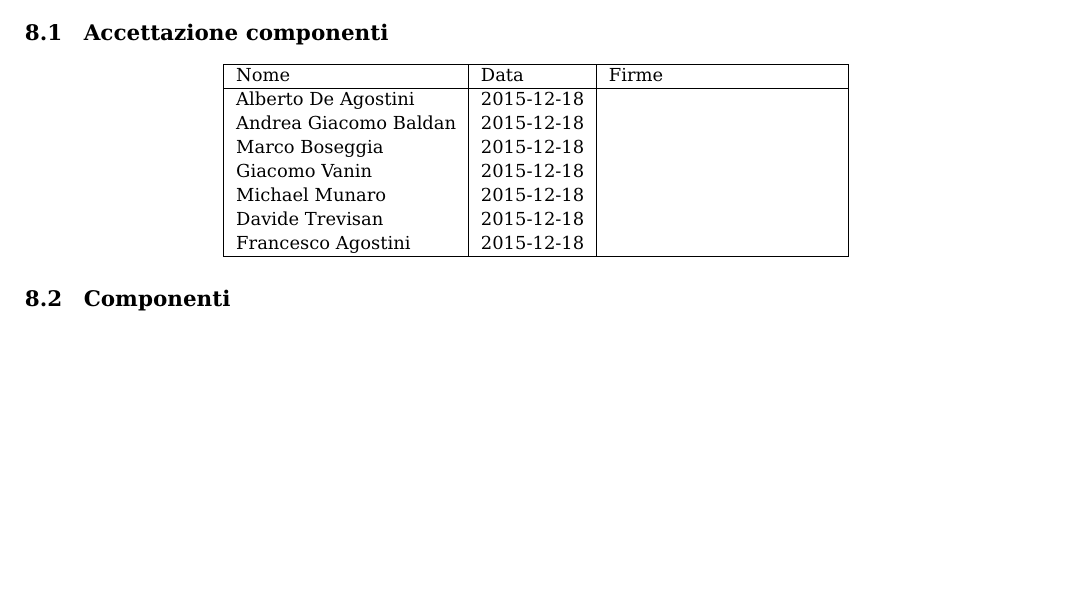
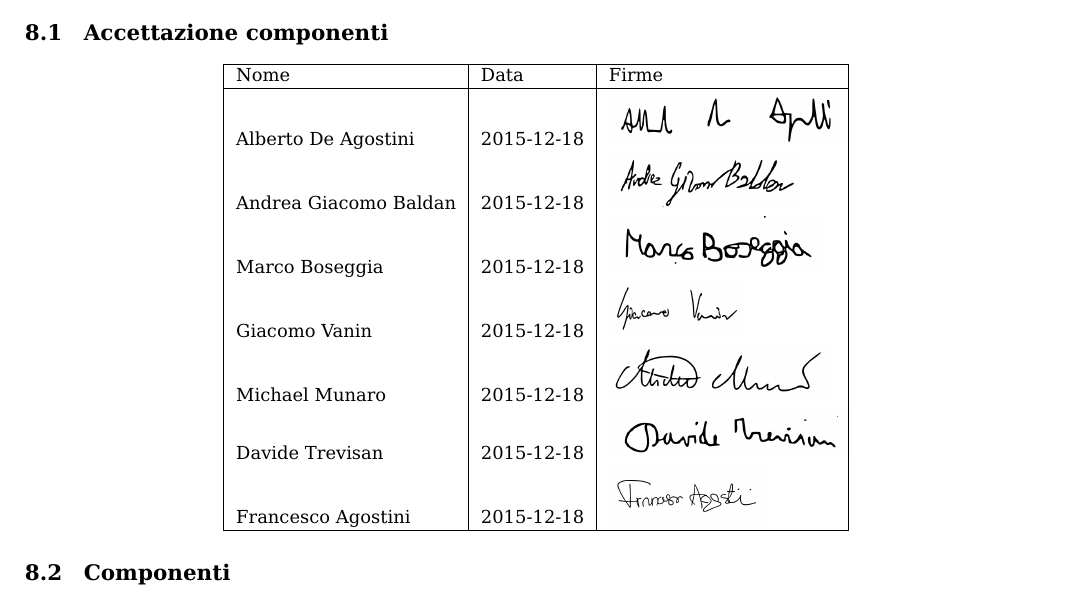
Before and after one commit to ScalateKids/Actorbase-Documents, a LaTeX document (RR/Esterni/PianoDiProgetto_v1.0.0.tex): part of page 35 of 35, cut so that both start at the same text, the shorter picture padded with empty space. Compiled offline with pdfLaTeX.

Commit message:
aggiunte firme organigramma

```diff
--- a/RR/Esterni/PianoDiProgetto_v1.0.0.tex
+++ b/RR/Esterni/PianoDiProgetto_v1.0.0.tex
@@ -1193,13 +1193,13 @@ bilancio in negativo di \textbf{\euro{} 85}.
     \hline
     Nome & Data & Firme \\
     \hline
-    Alberto De Agostini & 2015-12-18 &\\
-    Andrea Giacomo Baldan & 2015-12-18 &\\
-    Marco Boseggia & 2015-12-18 &\\
-    Giacomo Vanin & 2015-12-18 &\\
-    Michael Munaro & 2015-12-18 &\\
-    Davide Trevisan & 2015-12-18 &\\
-    Francesco Agostini & 2015-12-18 &\\
+    Alberto De Agostini & 2015-12-18 & \includegraphics[height=1cm,keepaspectratio]{Signs/elettrocardiogramma.png} \\
+    Andrea Giacomo Baldan & 2015-12-18 &\includegraphics[height=1cm,keepaspectratio]{Signs/andrea.png} \\
+    Marco Boseggia & 2015-12-18 &\includegraphics[height=1cm,keepaspectratio]{Signs/marco.png} \\
+    Giacomo Vanin & 2015-12-18 & \includegraphics[height=1cm,keepaspectratio]{Signs/giacomo.png}\\
+    Michael Munaro & 2015-12-18 &\includegraphics[height=1cm,keepaspectratio]{Signs/michael.png}\\
+    Davide Trevisan & 2015-12-18 &\includegraphics[height=0.9cm,keepaspectratio]{Signs/davide.png}\\
+    Francesco Agostini & 2015-12-18 &\includegraphics[height=1cm,keepaspectratio]{Signs/francesco.png}\\
     \hline
   \end{tabular}
 \end{center}
```
